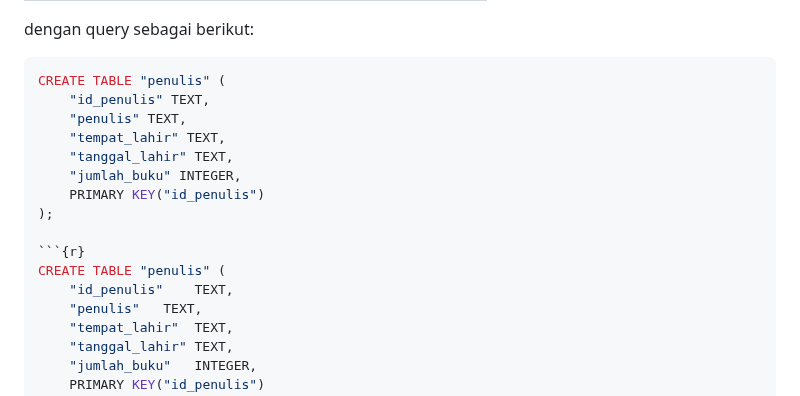
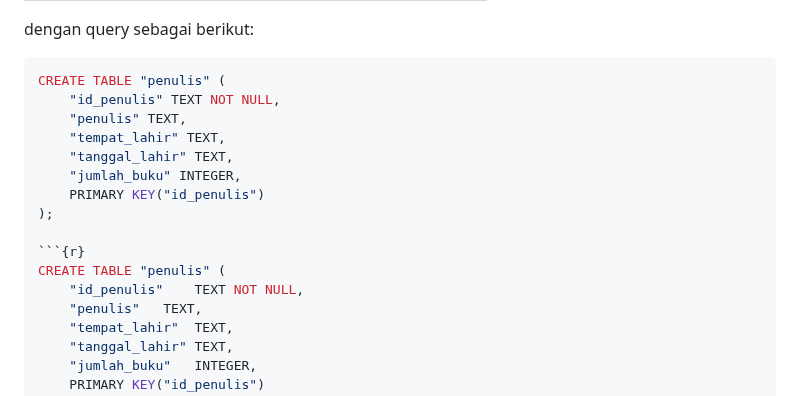
Before and after one commit to Adibun-jpg/MDS-Kelompok-3-Data-Novel, a Markdown page: README.md, the part around one of its changes. Rendered like a GitHub page.

````diff
--- a/README.md
+++ b/README.md
@@ -209,7 +209,7 @@ dengan query sebagai berikut:
 
 ```sql
 CREATE TABLE "penulis" (
-    "id_penulis" TEXT,
+    "id_penulis" TEXT NOT NULL,
     "penulis" TEXT,
     "tempat_lahir" TEXT,
     "tanggal_lahir" TEXT,
@@ -219,7 +219,7 @@ CREATE TABLE "penulis" (
 
 ```{r}
 CREATE TABLE "penulis" (
-	"id_penulis"	TEXT,
+	"id_penulis"	TEXT NOT NULL,
 	"penulis"	TEXT,
 	"tempat_lahir"	TEXT,
 	"tanggal_lahir"	TEXT,
````
Also changed, not shown: other parts of README.md (+12 -12 lines).
